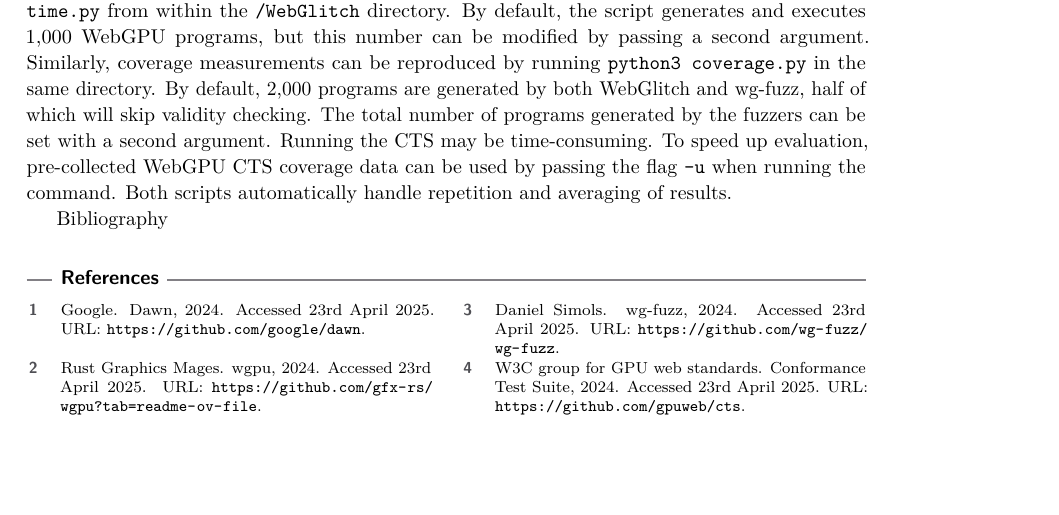
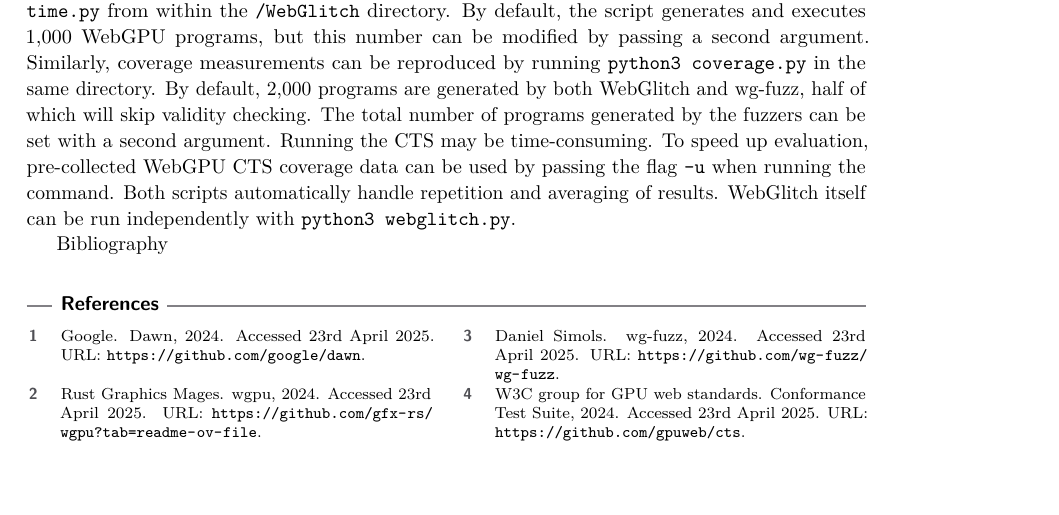
Before and after one commit to matthew-wong1/WebGlitchArtifact, a LaTeX document (artifact.tex): part of page 3 of 3, cut so that both start at the same text. Compiled offline with pdfLaTeX.

Commit message:
add line about running webglitch

```diff
--- a/artifact.tex
+++ b/artifact.tex
@@ -168,6 +168,7 @@ By default, 2,000 programs are generated by both WebGlitch and wg-fuzz, half of
 The total number of programs generated by the fuzzers can be set with a second argument.
 Running the CTS may be time-consuming. To speed up evaluation, pre-collected WebGPU CTS coverage data can be used by passing the flag \texttt{-u} when running the command.
 Both scripts automatically handle repetition and averaging of results.
+WebGlitch itself can be run independently with \texttt{python3 webglitch.py}.
 % ARTIFACT: include here any additional references, if needed...
 
 %%
```
